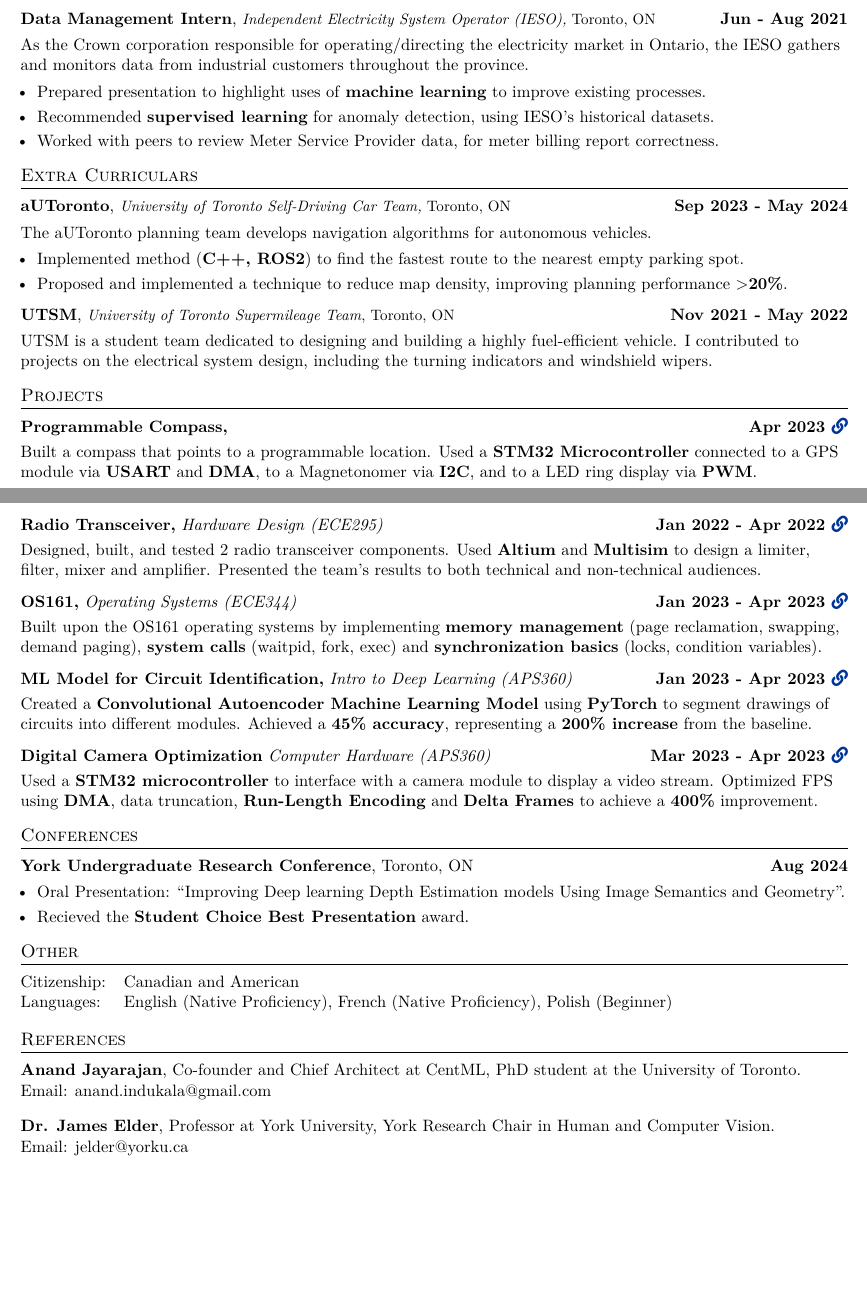
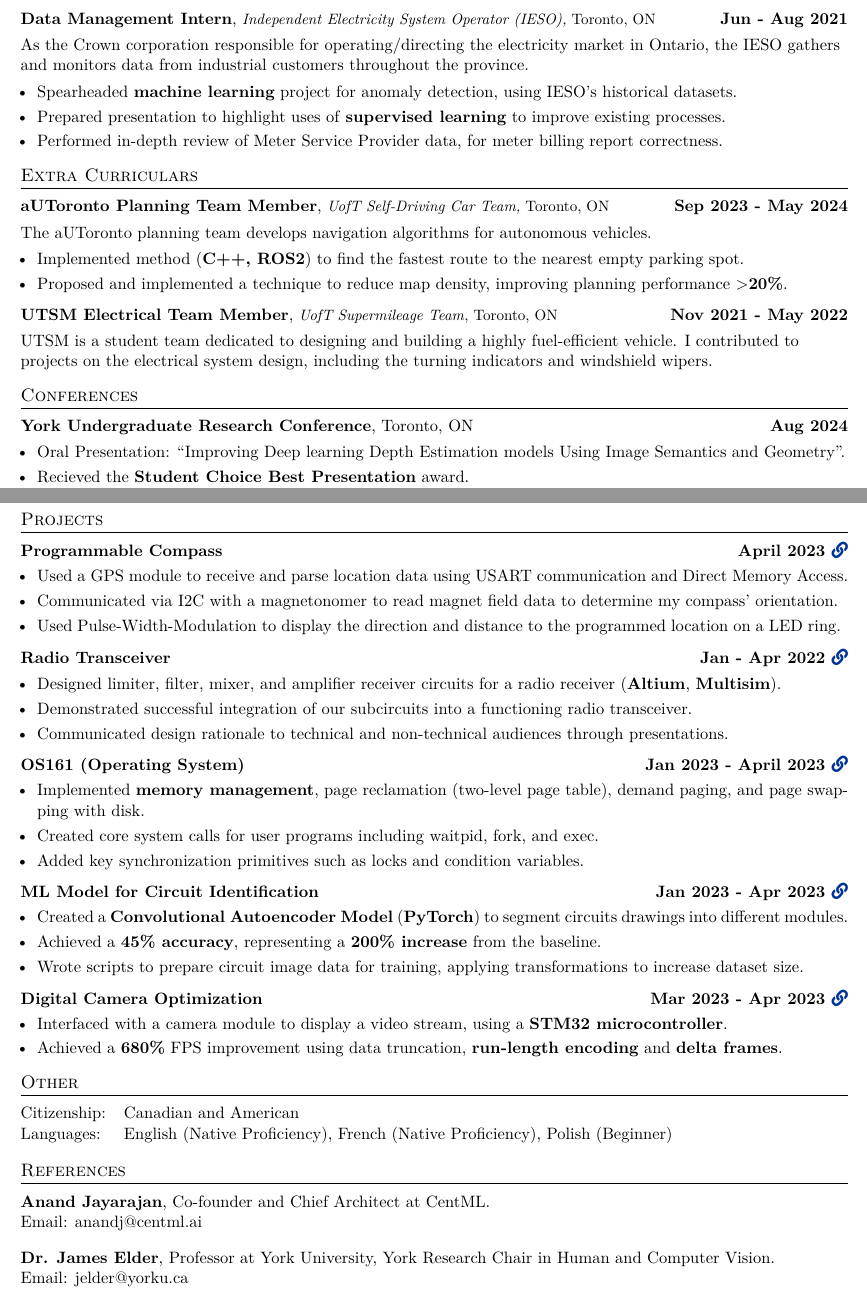
Before and after one commit to destefy/resume, a LaTeX CV (Stefan_de_Lasa_cv.tex, which reads components/ec/UTSM.tex, components/ec/aUToronto.tex, components/projects/camera.tex): two parts of pages 1 and 2 of 2, joined at a grey line, cut so that both start at the same text, the shorter picture padded with empty space. Compiled offline with XeLaTeX.

Commit message:
CV edits

```diff
--- a/components/ec/UTSM.tex
+++ b/components/ec/UTSM.tex
@@ -1,6 +1,6 @@
 %  UTSM
 \begin{tabularx}{\textwidth}{ @{}l r@{} }
-    \textbf{UTSM}, \small{\textit{University of Toronto Supermileage Team}}, Toronto, ON & \hfill \textbf{Nov 2021 - May 2022} \\[3.75pt]
+    \textbf{UTSM Electrical Team Member}, \small{\textit{UofT Supermileage Team}}, Toronto, ON & \hfill \textbf{Nov 2021 - May 2022} \\[3.75pt]
     \multicolumn{2}{@{}X@{}}{
     \raggedright{
         UTSM is a student team dedicated to designing and building a highly fuel-efficient vehicle.
--- a/components/ec/aUToronto.tex
+++ b/components/ec/aUToronto.tex
@@ -1,6 +1,6 @@
 %  aUToronto
 \begin{tabularx}{\textwidth}{ @{}l r@{} }
-    \textbf{aUToronto}, \small{\textit{University of Toronto Self-Driving Car Team,}} Toronto, ON & \hfill \textbf{Sep 2023 - May 2024} \\[3.75pt]
+    \textbf{aUToronto Planning Team Member}, \small{\textit{UofT Self-Driving Car Team,}} Toronto, ON & \hfill \textbf{Sep 2023 - May 2024} \\[3.75pt]
     \multicolumn{2}{@{}X@{}}{
     \raggedright{
         The aUToronto planning team develops navigation algorithms for autonomous vehicles.
--- /dev/null
+++ b/components/projects/camera.tex
@@ -0,0 +1,11 @@
+\begin{tabularx}{\linewidth}{ @{}l r@{} }
+    \textbf{Digital Camera Optimization} & \hfill \textbf{Mar 2023 - Apr 2023 \href{https://github.com/destefy/portfolio\#digital-camera-interfacing-and-optimization}{\faLink}} \\[3pt]
+    \multicolumn{2}{@{}X@{}}{
+        \begin{minipage}[t]{\linewidth}
+            \begin{itemize} [nosep,after=\strut, leftmargin=1em, itemsep=3pt]
+                \item Interfaced with a camera module to display a video stream, using a \textbf{STM32 microcontroller}.
+                \item Achieved a \textbf{680\%} FPS improvement using data truncation, \textbf{run-length encoding} and \textbf{delta frames}.
+            \end{itemize}
+            \end{minipage}
+    }
+\end{tabularx}
--- a/components/projects/camerashort.tex
+++ b/components/projects/camerashort.tex
@@ -1,5 +1,5 @@
 \begin{tabularx}{\linewidth}{ @{}l r@{} }
-    \textbf{Digital Camera Optimization} \textit{Computer Hardware (APS360)}& \hfill \textbf{Mar 2023 - Apr 2023 \href{https://github.com/destefy/portfolio\#deep-learning-model-for-circuit-module-identification}{\faLink}} \\[3pt]
+    \textbf{Digital Camera Optimization} & \hfill \textbf{Mar 2023 - Apr 2023 \href{https://github.com/destefy/portfolio#digital-camera-interfacing-and-optimization}{\faLink}} \\[3pt]
     \multicolumn{2}{@{}X@{}}{
         \raggedright{
             Used a \textbf{STM32 microcontroller} to interface with a camera module to display a video stream.
--- /dev/null
+++ b/components/projects/circuitdetection.tex
@@ -0,0 +1,12 @@
+\begin{tabularx}{\linewidth}{ @{}l r@{} }
+    \textbf{ML Model for Circuit Identification} & \hfill \textbf{Jan 2023 - Apr 2023 \href{https://github.com/destefy/portfolio\#deep-learning-model-for-circuit-module-identification}{\faLink}} \\[3pt]
+    \multicolumn{2}{@{}X@{}}{
+    \begin{minipage}[t]{\linewidth}
+        \begin{itemize} [nosep,after=\strut, leftmargin=1em, itemsep=3pt]
+            \item Created a \textbf{Convolutional Autoencoder Model} (\textbf{PyTorch}) to segment circuits drawings into different modules.
+            \item Achieved a \textbf{45\% accuracy}, representing a \textbf{200\% increase} from the baseline.
+            \item Wrote scripts to prepare circuit image data for training, applying transformations to increase dataset size.
+        \end{itemize}
+        \end{minipage}
+    }
+\end{tabularx}
--- a/components/projects/circuitdetectionshort.tex
+++ b/components/projects/circuitdetectionshort.tex
@@ -1,5 +1,5 @@
 \begin{tabularx}{\linewidth}{ @{}l r@{} }
-    \textbf{ML Model for Circuit Identification,} \textit{Intro to Deep Learning (APS360)}& \hfill \textbf{Jan 2023 - Apr 2023 \href{https://github.com/destefy/portfolio\#deep-learning-model-for-circuit-module-identification}{\faLink}} \\[3pt]
+    \textbf{ML Model for Circuit Identification} & \hfill \textbf{Jan 2023 - Apr 2023 \href{https://github.com/destefy/portfolio\#deep-learning-model-for-circuit-module-identification}{\faLink}} \\[3pt]
     \multicolumn{2}{@{}X@{}}{
         \raggedright{
             Created a \textbf{Convolutional Autoencoder Machine Learning Model} using \textbf{PyTorch} to segment drawings of circuits into different
--- a/components/projects/compass.tex
+++ b/components/projects/compass.tex
@@ -1,3 +1,10 @@
 \begin{tabularx}{\linewidth}{ @{}l r@{} }
-    \textbf{Programmable Compass} \textit{Personal Project}& \hfill \textbf{April 2023 \href{https://github.com/destefy/portfolio\#programmable-digital-compass}{\faLink}} \\[3pt]
+    \textbf{Programmable Compass} & \hfill \textbf{April 2023 \href{https://github.com/destefy/portfolio\#programmable-digital-compass}{\faLink}} \\[3pt]
     \multicolumn{2}{@{}X@{}}{
+        \begin{minipage}[t]{\linewidth}
+            \begin{itemize} [nosep,after=\strut, leftmargin=1em, itemsep=3pt]
+                \item Used a GPS module to receive and parse location data using USART communication and Direct Memory Access.
+                \item Communicated via I2C with a magnetonomer to read magnet field data to determine my compass' orientation.
+                \item Used Pulse-Width-Modulation to display the direction and distance to the programmed location on a LED ring.
+            \end{itemize}
+            \end{minipage}
@@ -13,3 +11,2 @@
     }
-    \end{tabularx}
-    \\[10pt]
+\end{tabularx}
--- a/components/projects/hardware.tex
+++ b/components/projects/hardware.tex
@@ -1,15 +1,12 @@
 \begin{tabularx}{\linewidth}{ @{}l r@{} }
-\textbf{Radio Transceiver,} \textit{Hardware Design (ECE295)} & \hfill \textbf{Jan - Apr 2022 \href{https://www.github.com/destefy/portfolio}{\faLink}} \\[3.75pt]
+\textbf{Radio Transceiver} & \hfill \textbf{Jan - Apr 2022 \href{https://www.github.com/destefy/portfolio}{\faLink}} \\[3.75pt]
 \multicolumn{2}{@{}X@{}}{
-\raggedright{Designed, built, and tested 2 radio transceiver %(transmitter + receiver)
-components as part of a 3 student team.\\[3.75pt]
-\begin{minipage}[t]{\linewidth}
-    \begin{itemize} [nosep,after=\strut, leftmargin=1em, itemsep=3pt]
-        \item Used \textbf{Altium} and \textbf{Multisim} to design limiter, filter, mixer, and amplifier receiver circuits.
-        \item Demonstrated successful integration of our subcircuits into a functioning radio receiver.
-        \item Communicated design rationale to technical/non-technical audiences through presentations.
-    \end{itemize}
-    \end{minipage}
+    \begin{minipage}[t]{\linewidth}
+        \begin{itemize} [nosep,after=\strut, leftmargin=1em, itemsep=3pt]
+            \item Designed limiter, filter, mixer, and amplifier receiver circuits for a radio receiver (\textbf{Altium}, \textbf{Multisim}).
+            \item Demonstrated successful integration of our subcircuits into a functioning radio transceiver.
+            \item Communicated design rationale to technical and non-technical audiences through presentations.
+        \end{itemize}
+        \end{minipage}
     }
-}
 \end{tabularx}
--- a/components/projects/os161.tex
+++ b/components/projects/os161.tex
@@ -1,3 +1,3 @@
 \begin{tabularx}{\linewidth}{ @{}l r@{} }
-    \textbf{OS161,} \textit{Operating Systems (ECE344)}& \hfill \textbf{Jan 2023 - April 2023 \href{https://github.com/destefy/portfolio\#os161-operating-system}{\faLink}} \\[3pt]
+    \textbf{OS161 (Operating System)} & \hfill \textbf{Jan 2023 - April 2023 \href{https://github.com/destefy/portfolio\#os161-operating-system}{\faLink}} \\[3pt]
     \multicolumn{2}{@{}X@{}}{
@@ -5,10 +4,9 @@
         \begin{minipage}[t]{\linewidth}
             \begin{itemize} [nosep,after=\strut, leftmargin=1em, itemsep=3pt]
-                \item Implemented memory management, page reclamation using a two-level page table, demand paging, and page swapping with disk.
+                \item Implemented \textbf{memory management}, page reclamation (two-level page table), demand paging, and page swapping with disk.
                 \item Created core system calls for user programs including waitpid, fork, and exec.
-                \item Implemented key synchronization primitives such as locks and condition variables.
+                \item Added key synchronization primitives such as locks and condition variables.
             \end{itemize}
             \end{minipage}
-        }
-
+    }
  \end{tabularx}
--- a/components/references/references.tex
+++ b/components/references/references.tex
@@ -1,6 +1,6 @@
 \begin{tabularx}{\textwidth}{ @{}l r@{} }
-    \textbf{Anand Jayarajan}, Co-founder and Chief Architect at CentML, PhD student at the University of Toronto. \\
-    Email: anand.indukala@gmail.com \\[10pt]
+    \textbf{Anand Jayarajan}, Co-founder and Chief Architect at CentML. \\
+    Email: anandj@centml.ai \\[10pt]
     \textbf{Dr. James Elder}, Professor at York University,   York Research Chair in Human and Computer Vision. \\
     Email: jelder@yorku.ca
 \end{tabularx}
--- a/components/work/IESOshort.tex
+++ b/components/work/IESOshort.tex
@@ -5,9 +5,9 @@
     \raggedright{As the Crown corporation responsible for operating/directing the electricity market in Ontario, the IESO gathers and monitors data from industrial customers throughout the province.} \\[3.75pt]
     \begin{minipage}[t]{\linewidth}
     \begin{itemize}
-        \item Prepared presentation to highlight uses of \textbf{machine learning} to improve existing processes.
-        \item Recommended \textbf{supervised learning} for anomaly detection, using IESO’s historical datasets.
-        \item Worked with peers to review Meter Service Provider data, for meter billing report correctness.
+        \item Spearheaded \textbf{machine learning} project for anomaly detection, using IESO's historical datasets.
+        \item Prepared presentation to highlight uses of \textbf{supervised learning} to improve existing processes.
+        \item Performed in-depth review of Meter Service Provider data, for meter billing report correctness.
     \end{itemize}
     \end{minipage}
 }
```
Also changed, not shown: Stefan_de_Lasa_cv.tex (+13 -9 lines), components/education/education.tex (+1 -1 lines), components/projects/compassshort.tex (+1 -1 lines), components/work/centml.tex (+1 -1 lines), components/work/elder.tex (+3 -3 lines), Stefan_de_Lasa_cv.pdf, Stefan_de_Lasa_resume_1_page.pdf, components/projects/compass.tex (9 more changed lines), components/projects/hardware.tex (1 more changed lines), components/projects/os161.tex (1 more changed lines).
